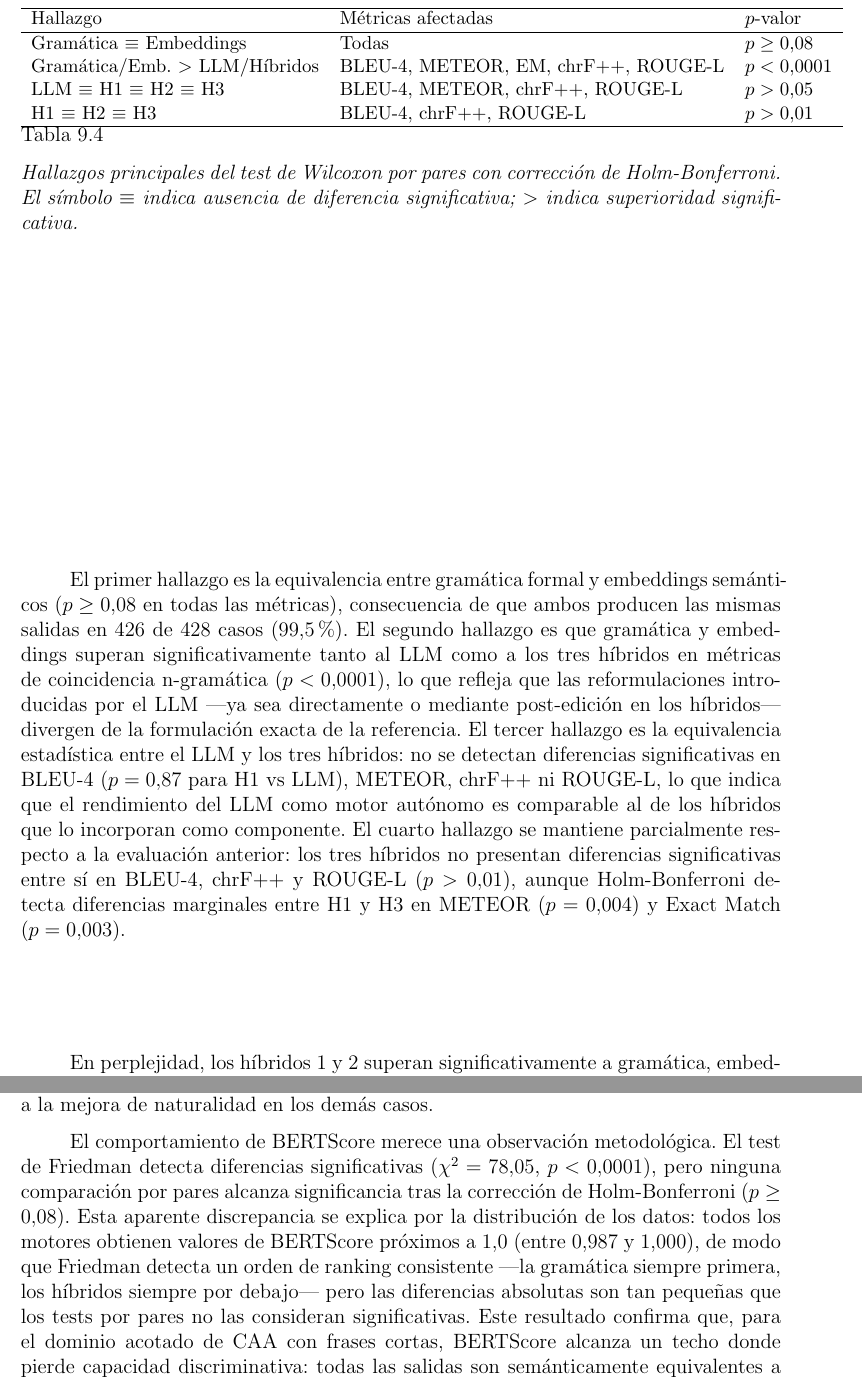
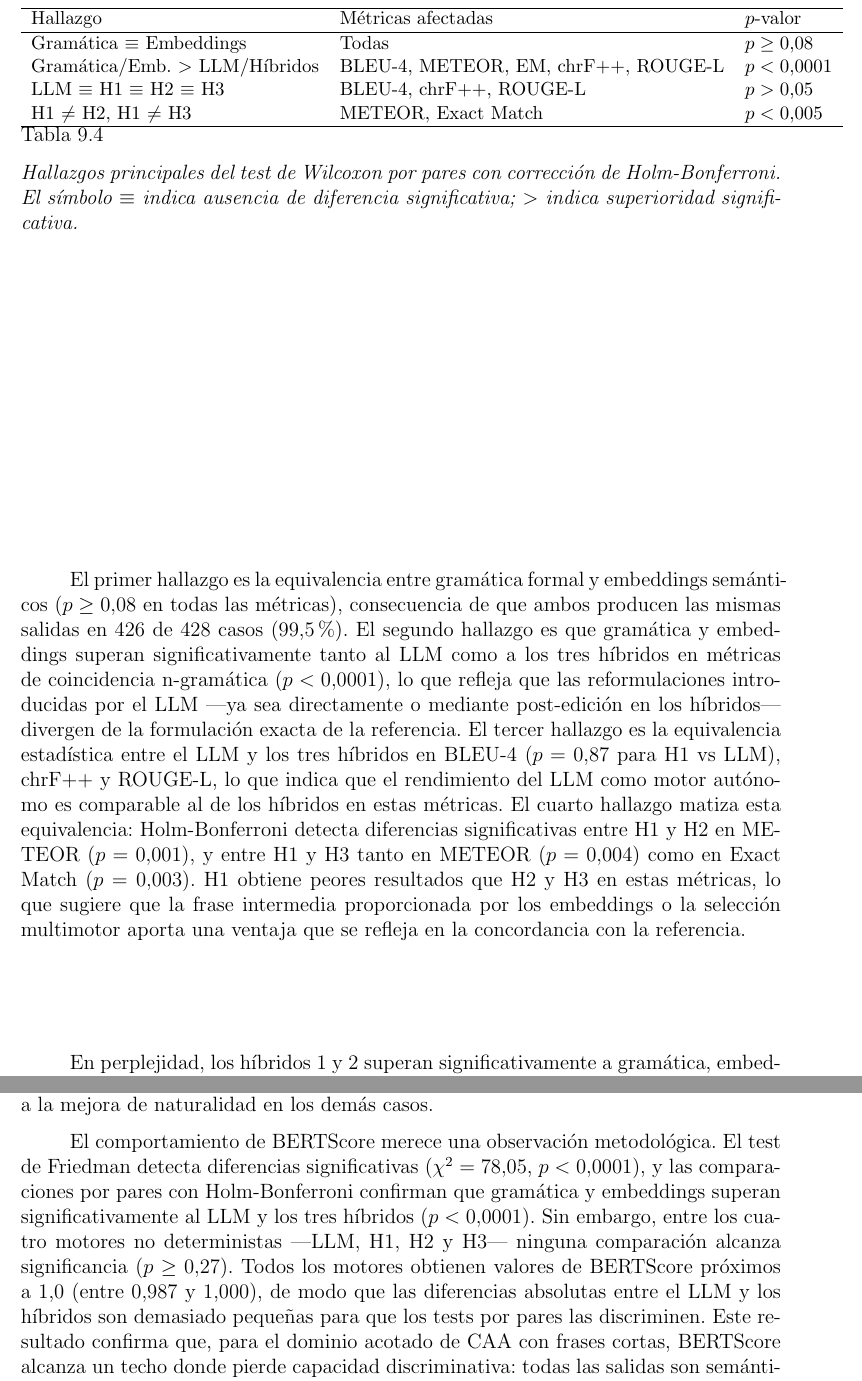
Before and after one commit to Lagaress/tfg-memory, a LaTeX thesis (main.tex, which reads sections/development/evaluacion-comparativa.tex): two parts of pages 88 and 97 of 125, joined at a grey line, cut so that both start at the same text. Compiled offline with pdfLaTeX.

Commit message:
fix: correct Wilcoxon pairwise results and MarIA reference in conclusions
Update evaluacion-comparativa to reflect that H1 differs significantly
from H2/H3 in METEOR and Exact Match, and that BERTScore shows significant
grammar/embeddings vs LLM/hybrids differences. Fix conclusions to reference
DeepESP/gpt2-spanish instead of the removed MarIA GPT-2-BNE model.

Co-Authored-By: Claude Opus 4.6 (1M context) <noreply@anthropic.com>

```diff
--- a/sections/development/evaluacion-comparativa.tex
+++ b/sections/development/evaluacion-comparativa.tex
@@ -117,15 +117,15 @@ Hallazgo & Métricas afectadas & $p$-valor \\
 \hline
 Gramática $\equiv$ Embeddings & Todas & $p \geq 0{,}08$ \\
 Gramática/Emb. $>$ LLM/Híbridos & BLEU-4, METEOR, EM, chrF++, ROUGE-L & $p < 0{,}0001$ \\
-LLM $\equiv$ H1 $\equiv$ H2 $\equiv$ H3 & BLEU-4, METEOR, chrF++, ROUGE-L & $p > 0{,}05$ \\
-H1 $\equiv$ H2 $\equiv$ H3 & BLEU-4, chrF++, ROUGE-L & $p > 0{,}01$ \\
+LLM $\equiv$ H1 $\equiv$ H2 $\equiv$ H3 & BLEU-4, chrF++, ROUGE-L & $p > 0{,}05$ \\
+H1 $\neq$ H2, H1 $\neq$ H3 & METEOR, Exact Match & $p < 0{,}005$ \\
 \hline
 \end{tabular}
 \caption{Hallazgos principales del test de Wilcoxon por pares con corrección de Holm-Bonferroni. El símbolo $\equiv$ indica ausencia de diferencia significativa; $>$ indica superioridad significativa.}
 \label{tab:eval-wilcoxon}
 \end{table}
 
-El primer hallazgo es la equivalencia entre gramática formal y embeddings semánticos ($p \geq 0{,}08$ en todas las métricas), consecuencia de que ambos producen las mismas salidas en 426 de 428 casos (99,5\%). El segundo hallazgo es que gramática y embeddings superan significativamente tanto al LLM como a los tres híbridos en métricas de coincidencia n-gramática ($p < 0{,}0001$), lo que refleja que las reformulaciones introducidas por el LLM ---ya sea directamente o mediante post-edición en los híbridos--- divergen de la formulación exacta de la referencia. El tercer hallazgo es la equivalencia estadística entre el LLM y los tres híbridos: no se detectan diferencias significativas en BLEU-4 ($p = 0{,}87$ para H1 vs LLM), METEOR, chrF++ ni ROUGE-L, lo que indica que el rendimiento del LLM como motor autónomo es comparable al de los híbridos que lo incorporan como componente. El cuarto hallazgo se mantiene parcialmente respecto a la evaluación anterior: los tres híbridos no presentan diferencias significativas entre sí en BLEU-4, chrF++ y ROUGE-L ($p > 0{,}01$), aunque Holm-Bonferroni detecta diferencias marginales entre H1 y H3 en METEOR ($p = 0{,}004$) y Exact Match ($p = 0{,}003$).
+El primer hallazgo es la equivalencia entre gramática formal y embeddings semánticos ($p \geq 0{,}08$ en todas las métricas), consecuencia de que ambos producen las mismas salidas en 426 de 428 casos (99,5\%). El segundo hallazgo es que gramática y embeddings superan significativamente tanto al LLM como a los tres híbridos en métricas de coincidencia n-gramática ($p < 0{,}0001$), lo que refleja que las reformulaciones introducidas por el LLM ---ya sea directamente o mediante post-edición en los híbridos--- divergen de la formulación exacta de la referencia. El tercer hallazgo es la equivalencia estadística entre el LLM y los tres híbridos en BLEU-4 ($p = 0{,}87$ para H1 vs LLM), chrF++ y ROUGE-L, lo que indica que el rendimiento del LLM como motor autónomo es comparable al de los híbridos en estas métricas. El cuarto hallazgo matiza esta equivalencia: Holm-Bonferroni detecta diferencias significativas entre H1 y H2 en METEOR ($p = 0{,}001$), y entre H1 y H3 tanto en METEOR ($p = 0{,}004$) como en Exact Match ($p = 0{,}003$). H1 obtiene peores resultados que H2 y H3 en estas métricas, lo que sugiere que la frase intermedia proporcionada por los embeddings o la selección multimotor aporta una ventaja que se refleja en la concordancia con la referencia.
 
 En perplejidad, los híbridos 1 y 2 superan significativamente a gramática, embeddings y al LLM ($p < 0{,}0001$), y Hybrid3 se sitúa en un nivel intermedio. El LLM obtiene perplejidad comparable a gramática y embeddings ($p > 0{,}49$), indicando una naturalidad similar. En fidelidad, los híbridos superan a gramática y embeddings ($p < 0{,}001$), mientras que el LLM se sitúa en un nivel intermedio sin diferencia significativa respecto a las técnicas base ($p = 0{,}34$).
 
@@ -285,6 +285,6 @@ Entre los tres híbridos, Hybrid3 (Overgenerate-and-Rank) constituye un resultad
 
 La post-edición por LLM introduce un compromiso no previsto en el diseño original: en aproximadamente 16 casos (3,7\%), el post-editor produce una frase más natural pero que pierde algún pictograma respecto a la salida del motor base. Por ejemplo, ante la entrada \texttt{[luego, dormir]}, la gramática genera \textit{Luego quiero dormir} ---infiriendo el verbo modal--- y el post-editor la reformula como \textit{Luego dormiré}, una frase gramaticalmente superior pero que omite el concepto \textit{querer}. Este fenómeno afecta tanto a Hybrid1 como a Hybrid2 y revela una tensión inherente al patrón \textit{plan-then-realize}: el realizador puede mejorar la forma a costa del contenido. En un sistema de producción, una validación de cobertura posterior a la post-edición ---que descarte reformulaciones que pierden pictogramas y revierta al motor base--- mitigaría este efecto sin renunciar a la mejora de naturalidad en los demás casos.
 
-El comportamiento de BERTScore merece una observación metodológica. El test de Friedman detecta diferencias significativas ($\chi^2 = 78{,}05$, $p < 0{,}0001$), pero ninguna comparación por pares alcanza significancia tras la corrección de Holm-Bonferroni ($p \geq 0{,}08$). Esta aparente discrepancia se explica por la distribución de los datos: todos los motores obtienen valores de BERTScore próximos a 1,0 (entre 0,987 y 1,000), de modo que Friedman detecta un orden de ranking consistente ---la gramática siempre primera, los híbridos siempre por debajo--- pero las diferencias absolutas son tan pequeñas que los tests por pares no las consideran significativas. Este resultado confirma que, para el dominio acotado de CAA con frases cortas, BERTScore alcanza un techo donde pierde capacidad discriminativa: todas las salidas son semánticamente equivalentes a la referencia, independientemente de las diferencias superficiales que otras métricas sí capturan.
+El comportamiento de BERTScore merece una observación metodológica. El test de Friedman detecta diferencias significativas ($\chi^2 = 78{,}05$, $p < 0{,}0001$), y las comparaciones por pares con Holm-Bonferroni confirman que gramática y embeddings superan significativamente al LLM y los tres híbridos ($p < 0{,}0001$). Sin embargo, entre los cuatro motores no deterministas ---LLM, H1, H2 y H3--- ninguna comparación alcanza significancia ($p \geq 0{,}27$). Todos los motores obtienen valores de BERTScore próximos a 1,0 (entre 0,987 y 1,000), de modo que las diferencias absolutas entre el LLM y los híbridos son demasiado pequeñas para que los tests por pares las discriminen. Este resultado confirma que, para el dominio acotado de CAA con frases cortas, BERTScore alcanza un techo donde pierde capacidad discriminativa: todas las salidas son semánticamente equivalentes a la referencia, independientemente de las diferencias superficiales que otras métricas sí capturan.
 
 Las limitaciones de esta evaluación deben hacerse explícitas. Aunque el corpus de 428 casos cubre ocho categorías semánticas y tres niveles de complejidad, los 313 casos añadidos fueron generados por el propio \texttt{SentenceGenerator} de la gramática formal, lo que refuerza la circularidad entre las referencias y las salidas de los motores basados en gramática. Las referencias fueron creadas por un único anotador, lo que introduce un sesgo hacia sus preferencias de formulación. La ausencia de evaluación humana formal ---con múltiples evaluadores puntuando adecuación y fluidez--- impide contrastar las métricas automáticas con la percepción real de los usuarios. Las métricas de perplejidad, aunque alcanzan alta significancia estadística ($\chi^2 = 423{,}12$), presentan desviaciones estándar extremadamente altas que dificultan la interpretación de diferencias entre motores cercanos.
```
Also changed, not shown: sections/epilogue/conclusions.tex (+1 -1 lines).
